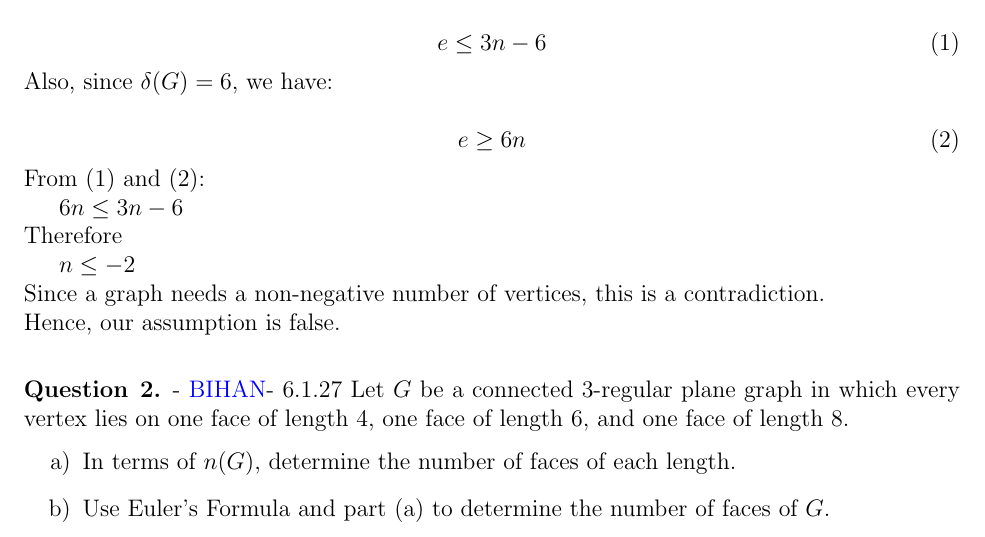
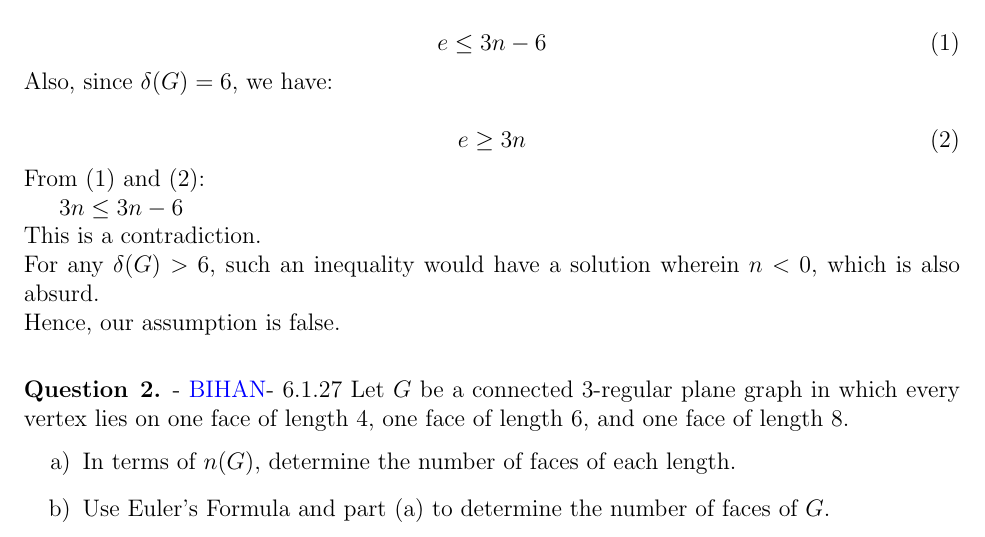
Before and after one commit to aseem96/2018-graph-theory, a LaTeX problem sheet (hw7/HW7.tex): part of page 1 of 2, cut so that both start at the same text. Compiled offline with pdfLaTeX.

Commit message:
corrected solution to #1

```diff
--- a/hw7/HW7.tex
+++ b/hw7/HW7.tex
@@ -63,11 +63,11 @@ e \leq 3n - 6
 \end{equation}
 Also, since $\delta(G) = 6$, we have:\\
 \begin{equation}
-e \geq 6n
+e \geq 3n
 \end{equation}
-From (1) and (2):\\\indent$6n \leq 3n - 6$\\
-Therefore\\\indent$n \leq -2$\\
-Since a graph needs a non-negative number of vertices, this is a contradiction.\\
+From (1) and (2):\\\indent$3n \leq 3n - 6$\\
+This is a contradiction.\\
+For any $\delta(G) > 6$, such an inequality would have a solution wherein  $n < 0$, which is also absurd.\\
 Hence, our assumption is false.
 \end{question}
 
```
